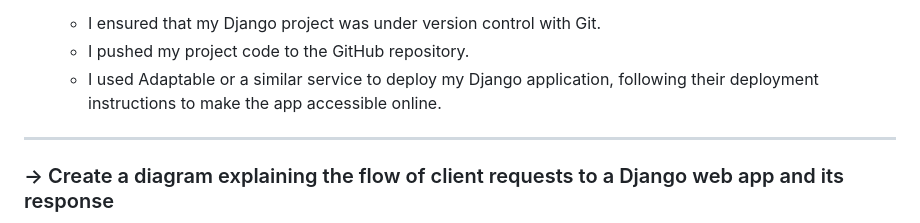
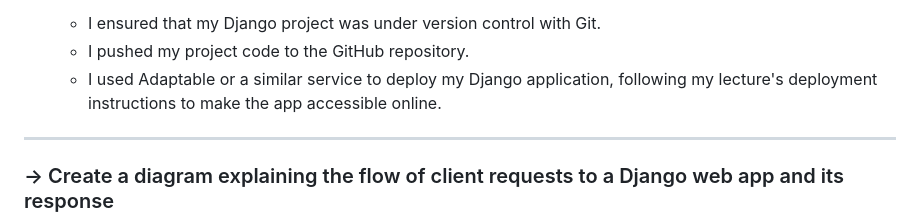
Before and after one commit to ardhika23/inventory_list, a Markdown page: README.md, the part around the change. Rendered like a GitHub page.

```diff
--- a/README.md
+++ b/README.md
@@ -85,7 +85,7 @@ ALLOWED_HOST = ["*"]
    To make the application accessible online, I deployed it to Adaptable or a similar hosting service. Here are the general steps I followed:
    - I ensured that my Django project was under version control with Git.
    - I pushed my project code to the GitHub repository.
-   - I used Adaptable or a similar service to deploy my Django application, following their deployment instructions to make the app accessible online.
+   - I used Adaptable or a similar service to deploy my Django application, following my lecture's deployment instructions to make the app accessible online.
 
 ---
 ### -> Create a diagram explaining the flow of client requests to a Django web app and its response
```
